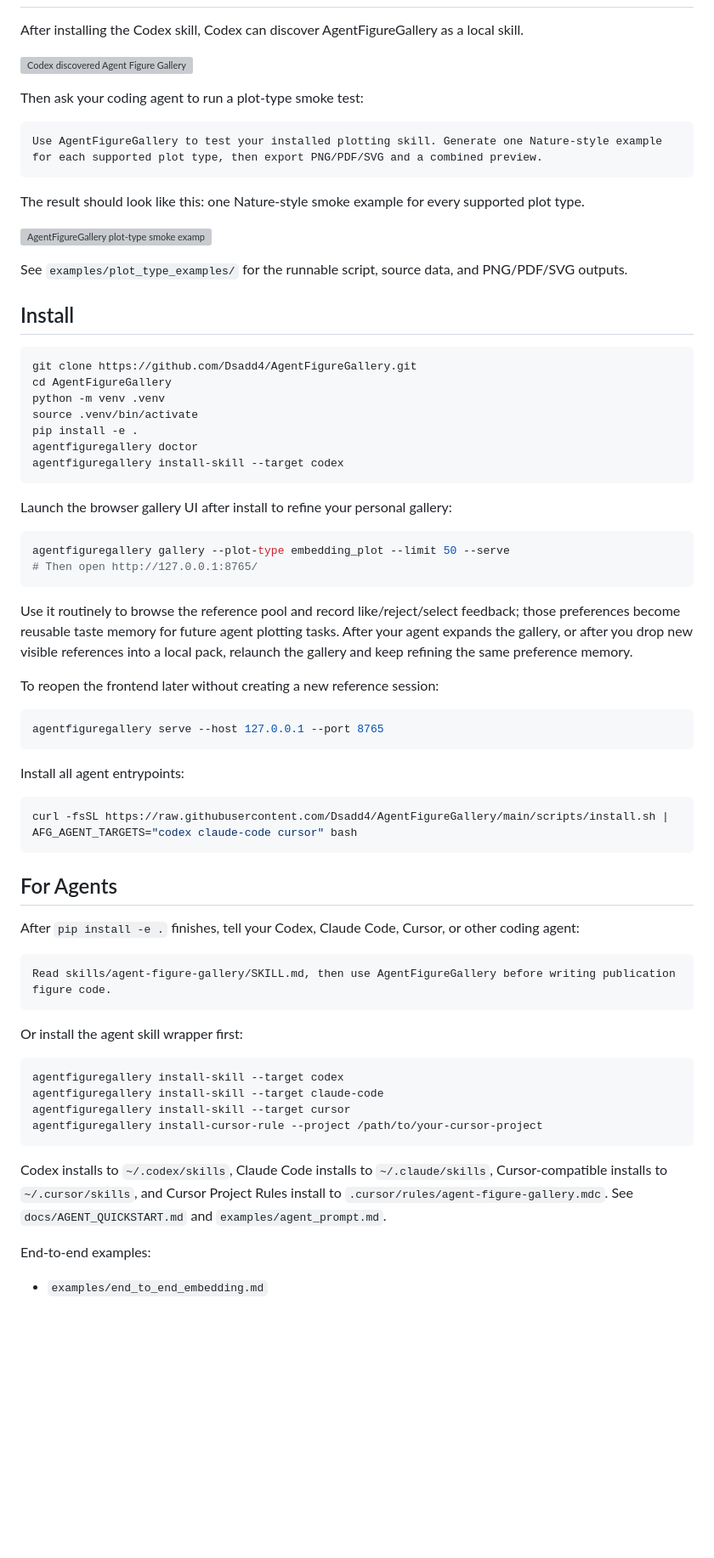
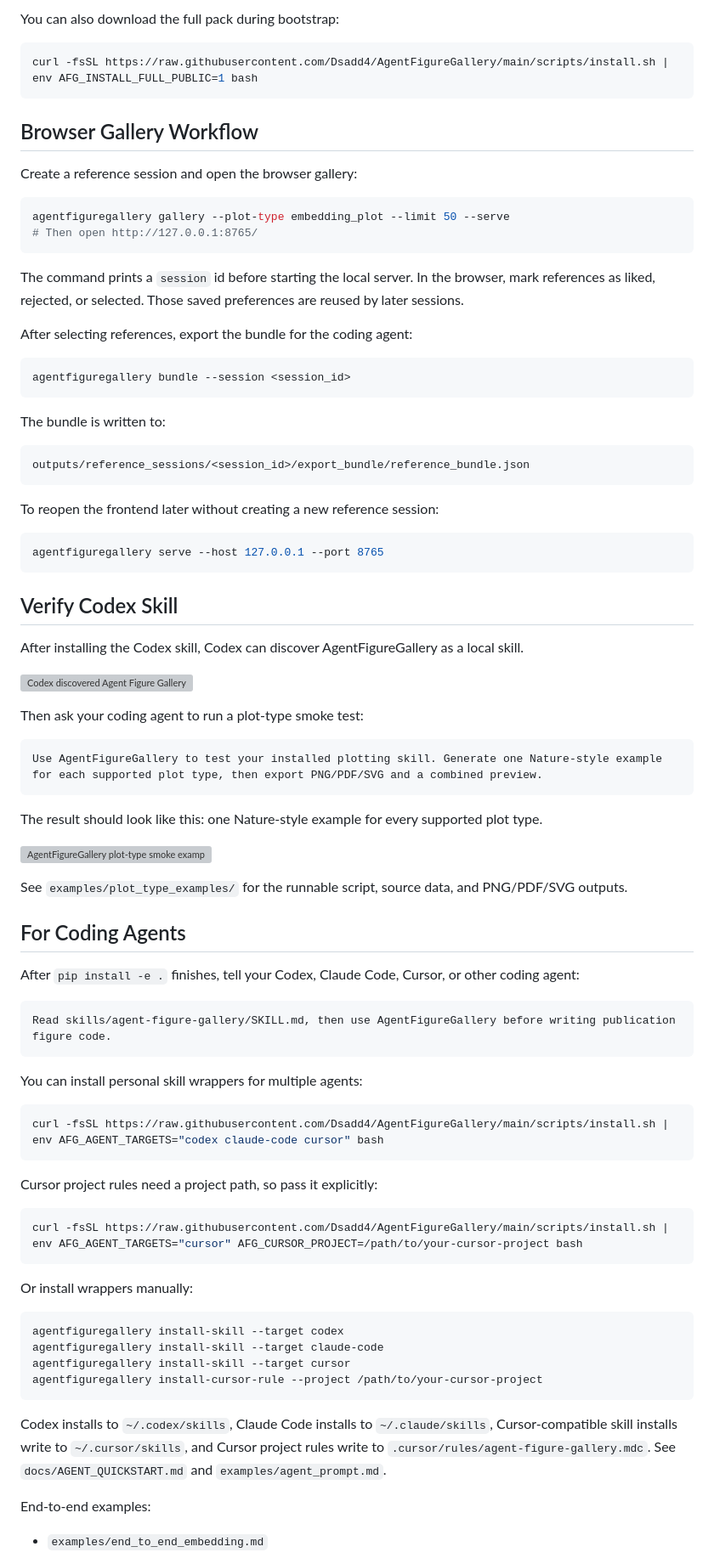
Before and after one commit to Dsadd4/AgentFigureGallery, a Markdown page: README.md, the part around the change printed below. Shown: that part at 85% size. GitHub-like rendering; blank space fills up the shorter version; grey boxes are pictures that could not be loaded.

````diff
--- a/README.md
+++ b/README.md
@@ -29,3 +66,39 @@ With the 16k+ full-public reference pool, that browser gallery becomes a routine
+You can also download the full pack during bootstrap:
+
+```bash
+curl -fsSL https://raw.githubusercontent.com/Dsadd4/AgentFigureGallery/main/scripts/install.sh | env AFG_INSTALL_FULL_PUBLIC=1 bash
+```
+
+## Browser Gallery Workflow
+
+Create a reference session and open the browser gallery:
+
+```bash
+agentfiguregallery gallery --plot-type embedding_plot --limit 50 --serve
+# Then open http://127.0.0.1:8765/
+```
+
+The command prints a `session` id before starting the local server. In the browser, mark references as liked, rejected, or selected. Those saved preferences are reused by later sessions.
+
+After selecting references, export the bundle for the coding agent:
+
+```bash
+agentfiguregallery bundle --session <session_id>
+```
+
+The bundle is written to:
+
+```text
+outputs/reference_sessions/<session_id>/export_bundle/reference_bundle.json
+```
+
+To reopen the frontend later without creating a new reference session:
+
+```bash
+agentfiguregallery serve --host 127.0.0.1 --port 8765
+```
+
+## Verify Codex Skill
 
 After installing the Codex skill, Codex can discover AgentFigureGallery as a local skill.
 
@@ -37,46 +110,13 @@ Then ask your coding agent to run a plot-type smoke test:
 Use AgentFigureGallery to test your installed plotting skill. Generate one Nature-style example for each supported plot type, then export PNG/PDF/SVG and a combined preview.
 ```
 
-The result should look like this: one Nature-style smoke example for every supported plot type.
+The result should look like this: one Nature-style example for every supported plot type.
 
 ![AgentFigureGallery plot-type smoke examples](examples/plot_type_examples/figures/agentfiguregallery_plot_type_examples_preview.png)
 
 See `examples/plot_type_examples/` for the runnable script, source data, and PNG/PDF/SVG outputs.
 
-## Install
-
-```bash
-git clone https://github.com/Dsadd4/AgentFigureGallery.git
-cd AgentFigureGallery
-python -m venv .venv
-source .venv/bin/activate
-pip install -e .
-agentfiguregallery doctor
-agentfiguregallery install-skill --target codex
-```
-
-Launch the browser gallery UI after install to refine your personal gallery:
-
-```bash
-agentfiguregallery gallery --plot-type embedding_plot --limit 50 --serve
-# Then open http://127.0.0.1:8765/
-```
-
-Use it routinely to browse the reference pool and record like/reject/select feedback; those preferences become reusable taste memory for future agent plotting tasks. After your agent expands the gallery, or after you drop new visible references into a local pack, relaunch the gallery and keep refining the same preference memory.
-
-To reopen the frontend later without creating a new reference session:
-
-```bash
-agentfiguregallery serve --host 127.0.0.1 --port 8765
-```
-
-Install all agent entrypoints:
-
-```bash
-curl -fsSL https://raw.githubusercontent.com/Dsadd4/AgentFigureGallery/main/scripts/install.sh | AFG_AGENT_TARGETS="codex claude-code cursor" bash
-```
-
-## For Agents
+## For Coding Agents
 
 After `pip install -e .` finishes, tell your Codex, Claude Code, Cursor, or other coding agent:
 
@@ -84,7 +124,19 @@ After `pip install -e .` finishes, tell your Codex, Claude Code, Cursor, or othe
 Read skills/agent-figure-gallery/SKILL.md, then use AgentFigureGallery before writing publication figure code.
 ```
 
-Or install the agent skill wrapper first:
+You can install personal skill wrappers for multiple agents:
+
+```bash
+curl -fsSL https://raw.githubusercontent.com/Dsadd4/AgentFigureGallery/main/scripts/install.sh | env AFG_AGENT_TARGETS="codex claude-code cursor" bash
+```
+
+Cursor project rules need a project path, so pass it explicitly:
+
+```bash
+curl -fsSL https://raw.githubusercontent.com/Dsadd4/AgentFigureGallery/main/scripts/install.sh | env AFG_AGENT_TARGETS="cursor" AFG_CURSOR_PROJECT=/path/to/your-cursor-project bash
+```
+
+Or install wrappers manually:
 
 ```bash
 agentfiguregallery install-skill --target codex
@@ -93,7 +145,7 @@ agentfiguregallery install-skill --target cursor
 agentfiguregallery install-cursor-rule --project /path/to/your-cursor-project
 ```
 
-Codex installs to `~/.codex/skills`, Claude Code installs to `~/.claude/skills`, Cursor-compatible installs to `~/.cursor/skills`, and Cursor Project Rules install to `.cursor/rules/agent-figure-gallery.mdc`. See `docs/AGENT_QUICKSTART.md` and `examples/agent_prompt.md`.
+Codex installs to `~/.codex/skills`, Claude Code installs to `~/.claude/skills`, Cursor-compatible skill installs write to `~/.cursor/skills`, and Cursor project rules write to `.cursor/rules/agent-figure-gallery.mdc`. See `docs/AGENT_QUICKSTART.md` and `examples/agent_prompt.md`.
 
 End-to-end examples:
 
````
Also changed, not shown: other parts of README.md (+85 -35 lines), .github/PULL_REQUEST_TEMPLATE.md (+1 -0 lines), CONTRIBUTING.md (+34 -2 lines), README.zh-CN.md (added, +243 -0 lines), community_pool/README.md (added, +55 -0 lines), community_pool/packs/README.md (added, +11 -0 lines), docs/COMMUNITY_PACKS.md (added, +153 -0 lines), docs/assets/agentfiguregallery-scale-overview.png (added), 8 other files.
